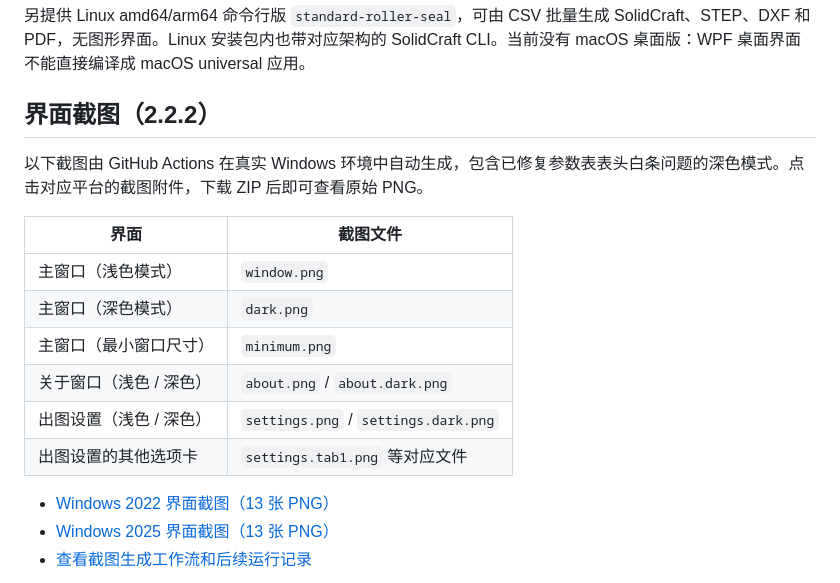
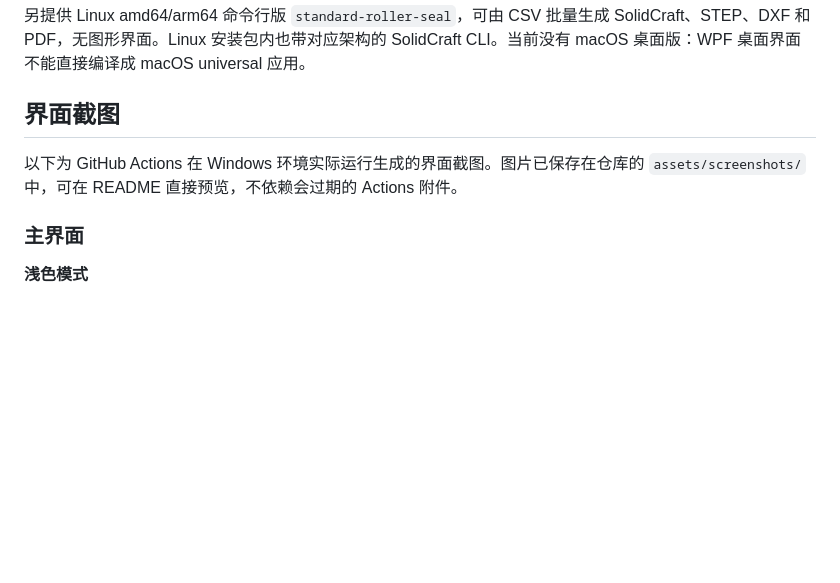
Before and after one commit to EventHorizon-13/solidcraft-csv-tool, a Markdown page: README.md, the part around the change printed below. Drawn GitHub-style; blank space fills up the shorter version.

```diff
--- a/README.md
+++ b/README.md
@@ -4,20 +4,11 @@ Windows 10/11 amd64（x64）和 arm64 桌面版。完整解压后运行 `标准
 
 另提供 Linux amd64/arm64 命令行版 `standard-roller-seal`，可由 CSV 批量生成 SolidCraft、STEP、DXF 和PDF，无图形界面。Linux 安装包内也带对应架构的 SolidCraft CLI。当前没有 macOS 桌面版：WPF 桌面界面不能直接编译成 macOS universal 应用。
 
-## 界面截图（2.2.2）
+## 界面截图
 
-以下截图由 GitHub Actions 在真实 Windows 环境中自动生成，包含已修复参数表表头白条问题的深色模式。点击对应平台的截图附件，下载 ZIP 后即可查看原始 PNG。
+以下为 GitHub Actions 在 Windows 环境实际运行生成的界面截图。图片已保存在仓库的 `assets/screenshots/` 中，可在 README 直接预览，不依赖会过期的 Actions 附件。
 
-| 界面 | 截图文件 |
-| --- | --- |
-| 主窗口（浅色模式） | `window.png` |
-| 主窗口（深色模式） | `dark.png` |
-| 主窗口（最小窗口尺寸） | `minimum.png` |
-| 关于窗口（浅色 / 深色） | `about.png` / `about.dark.png` |
-| 出图设置（浅色 / 深色） | `settings.png` / `settings.dark.png` |
-| 出图设置的其他选项卡 | `settings.tab1.png` 等对应文件 |
+### 主界面
 
-- [Windows 2022 界面截图（13 张 PNG）](https://github.com/EventHorizon-13/solidcraft-roller-seal/actions/runs/40668150074/artifacts/12806249616)
-- [Windows 2025 界面截图（13 张 PNG）](https://github.com/EventHorizon-13/solidcraft-roller-seal/actions/runs/40668150074/artifacts/12806528644)
-- [查看截图生成工作流和后续运行记录](https://github.com/EventHorizon-13/solidcraft-roller-seal/actions/workflows/ui-preview.yml)
+**浅色模式**
 
```
Also changed, not shown: other parts of README.md (+27 -1 lines), assets/screenshots/about-dark.png (added), assets/screenshots/about-light.png (added), assets/screenshots/main-dark.png (added), assets/screenshots/main-light.png (added), assets/screenshots/settings-dark.png (added), assets/screenshots/settings-light.png (added).
